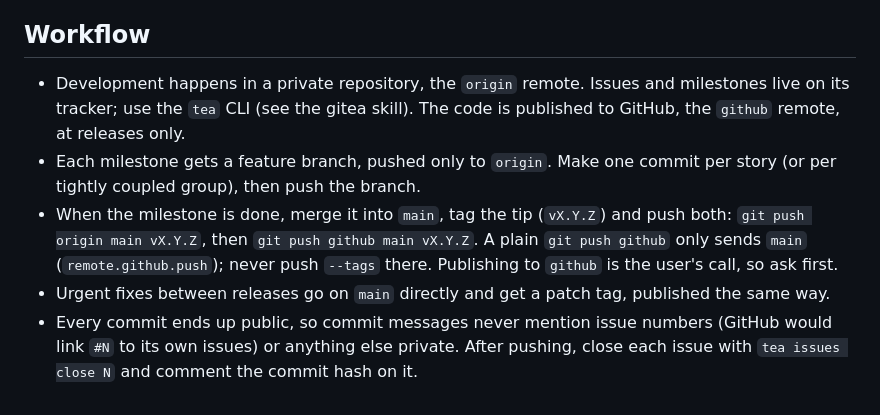
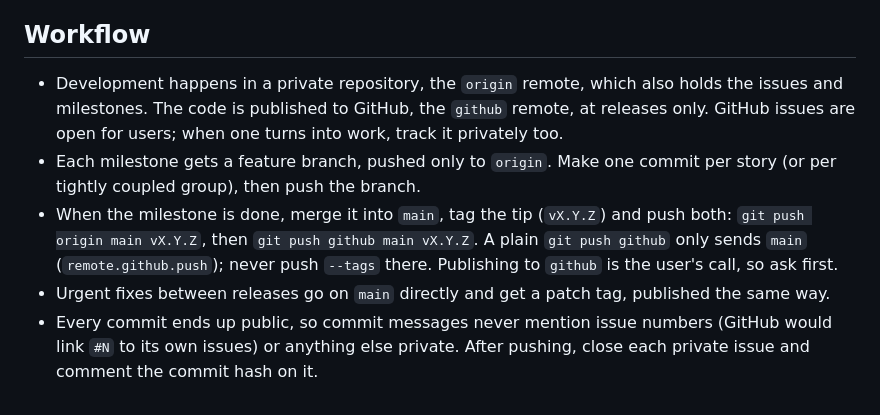
Before and after one commit to octoth0rpe/ferry, a Markdown page: CLAUDE.md, the part around the change. Drawn GitHub-style.

Commit message:
CLAUDE.md: describe the private repository generically; GitHub issues are open

```diff
--- a/CLAUDE.md
+++ b/CLAUDE.md
@@ -100,10 +100,10 @@ enable it once per clone with `git config core.hooksPath .githooks` (needs
 
 ## Workflow
 
-- Development happens in a private repository, the `origin` remote. Issues
-  and milestones live on its tracker; use the `tea` CLI (see the gitea
-  skill). The code is published to GitHub, the `github` remote, at releases
-  only.
+- Development happens in a private repository, the `origin` remote, which
+  also holds the issues and milestones. The code is published to GitHub,
+  the `github` remote, at releases only. GitHub issues are open for users;
+  when one turns into work, track it privately too.
 - Each milestone gets a feature branch, pushed only to `origin`. Make one
   commit per story (or per tightly coupled group), then push the branch.
 - When the milestone is done, merge it into `main`, tag the tip (`vX.Y.Z`)
@@ -115,5 +115,5 @@ enable it once per clone with `git config core.hooksPath .githooks` (needs
   published the same way.
 - Every commit ends up public, so commit messages never mention issue
   numbers (GitHub would link `#N` to its own issues) or anything else
-  private. After pushing, close each issue with `tea issues close N` and
-  comment the commit hash on it.
+  private. After pushing, close each private issue and comment the commit
+  hash on it.
```
